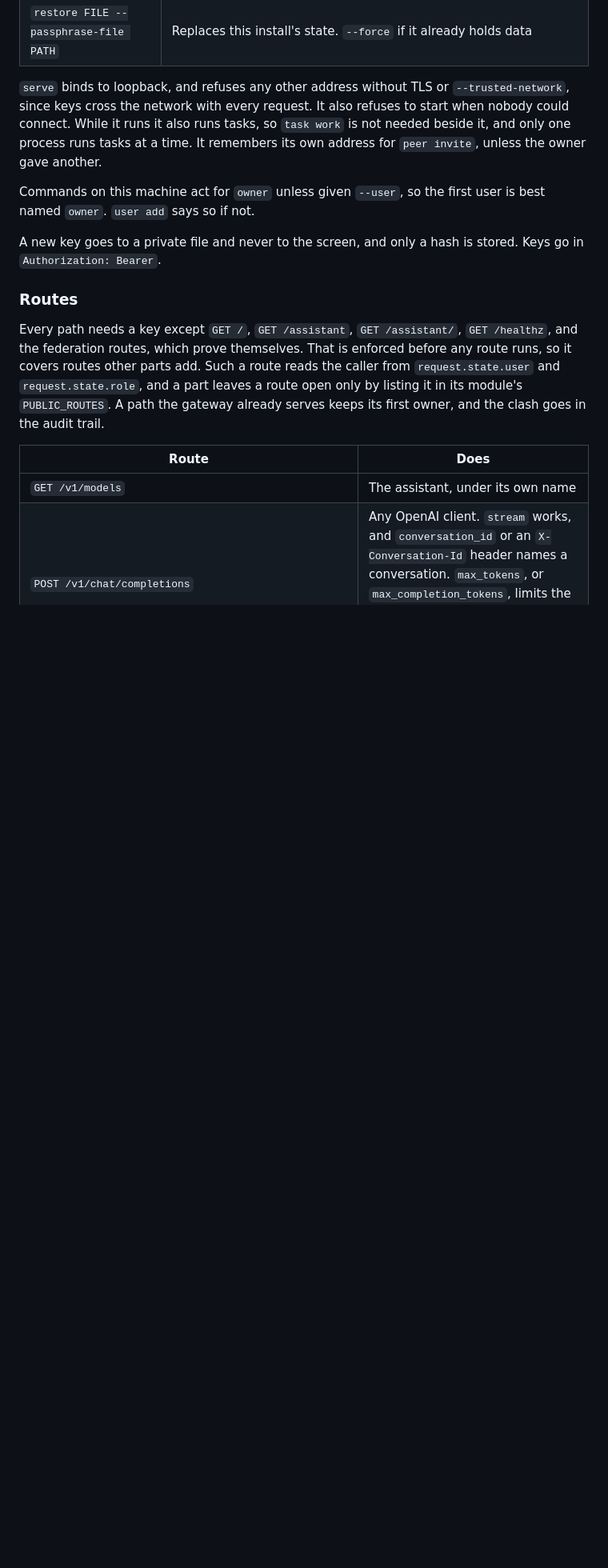
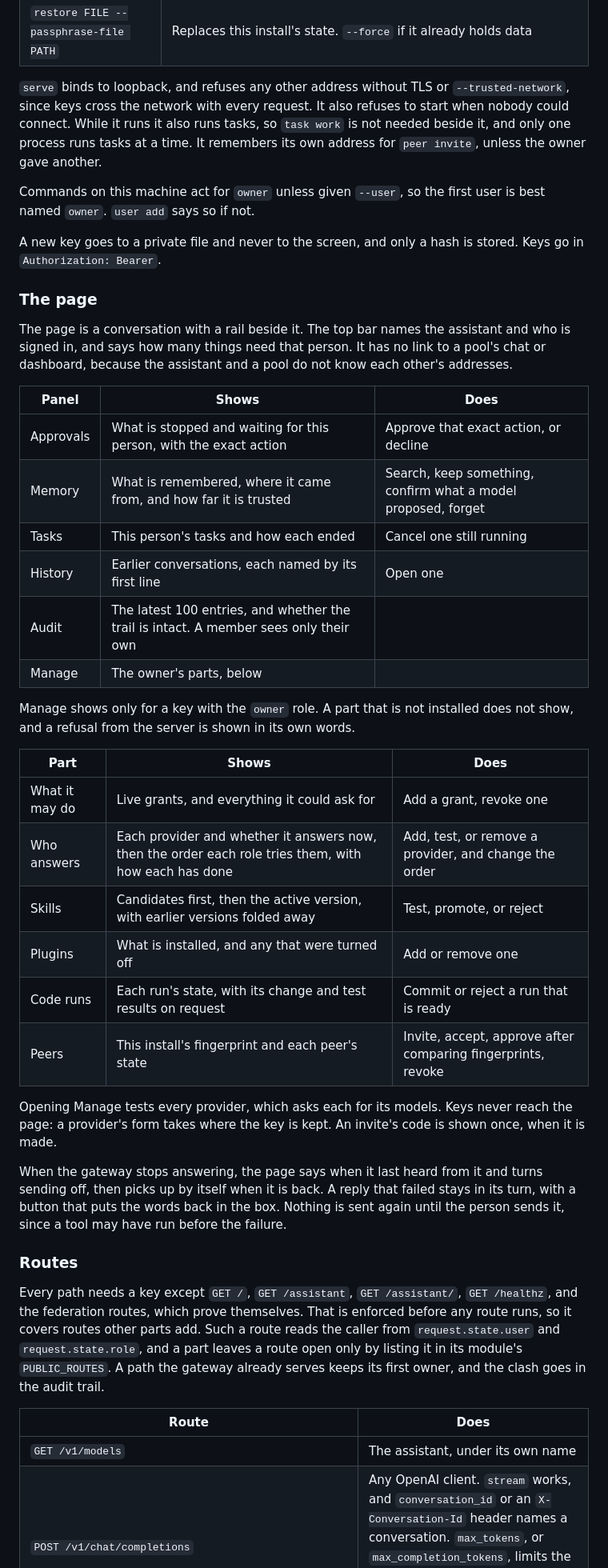
Before and after one commit to AuXFire/iSharded, a Markdown page: docs/ASSISTANT.md, the part around one of its changes. Shown at 80% size. Rendered like a GitHub page; blank space fills up the shorter version.

Commit message:
Describe the assistant page in both guides, with pictures from a real run
The manual gains a section on the page, and the page leaves its list of what is
not built. Both pictures come from one real install on a real local pool, with
the pool stopped under a reply.

Co-Authored-By: Claude Opus 5.5 <noreply@anthropic.com>

```diff
--- a/docs/ASSISTANT.md
+++ b/docs/ASSISTANT.md
@@ -1096,6 +1096,34 @@ Commands on this machine act for `owner` unless given `--user`, so the first use
 
 A new key goes to a private file and never to the screen, and only a hash is stored. Keys go in `Authorization: Bearer`.
 
+### The page
+
+The page is a conversation with a rail beside it. The top bar names the assistant and who is signed in, and says how many things need that person. It has no link to a pool's chat or dashboard, because the assistant and a pool do not know each other's addresses.
+
+| Panel | Shows | Does |
+|---|---|---|
+| Approvals | What is stopped and waiting for this person, with the exact action | Approve that exact action, or decline |
+| Memory | What is remembered, where it came from, and how far it is trusted | Search, keep something, confirm what a model proposed, forget |
+| Tasks | This person's tasks and how each ended | Cancel one still running |
+| History | Earlier conversations, each named by its first line | Open one |
+| Audit | The latest 100 entries, and whether the trail is intact. A member sees only their own | |
+| Manage | The owner's parts, below | |
+
+Manage shows only for a key with the `owner` role. A part that is not installed does not show, and a refusal from the server is shown in its own words.
+
+| Part | Shows | Does |
+|---|---|---|
+| What it may do | Live grants, and everything it could ask for | Add a grant, revoke one |
+| Who answers | Each provider and whether it answers now, then the order each role tries them, with how each has done | Add, test, or remove a provider, and change the order |
+| Skills | Candidates first, then the active version, with earlier versions folded away | Test, promote, or reject |
+| Plugins | What is installed, and any that were turned off | Add or remove one |
+| Code runs | Each run's state, with its change and test results on request | Commit or reject a run that is ready |
+| Peers | This install's fingerprint and each peer's state | Invite, accept, approve after comparing fingerprints, revoke |
+
+Opening Manage tests every provider, which asks each for its models. Keys never reach the page: a provider's form takes where the key is kept. An invite's code is shown once, when it is made.
+
+When the gateway stops answering, the page says when it last heard from it and turns sending off, then picks up by itself when it is back. A reply that failed stays in its turn, with a button that puts the words back in the box. Nothing is sent again until the person sends it, since a tool may have run before the failure.
+
 ### Routes
 
 Every path needs a key except `GET /`, `GET /assistant`, `GET /assistant/`, `GET /healthz`, and the federation routes, which prove themselves. That is enforced before any route runs, so it covers routes other parts add. Such a route reads the caller from `request.state.user` and `request.state.role`, and a part leaves a route open only by listing it in its module's `PUBLIC_ROUTES`. A path the gateway already serves keeps its first owner, and the clash goes in the audit trail.
```
Also changed, not shown: other parts of docs/ASSISTANT.md (+0 -1 lines), docs/GUIDE.md (+6 -0 lines), docs/screenshots/assistant-dark.png (added), docs/screenshots/assistant-light.png (added).
